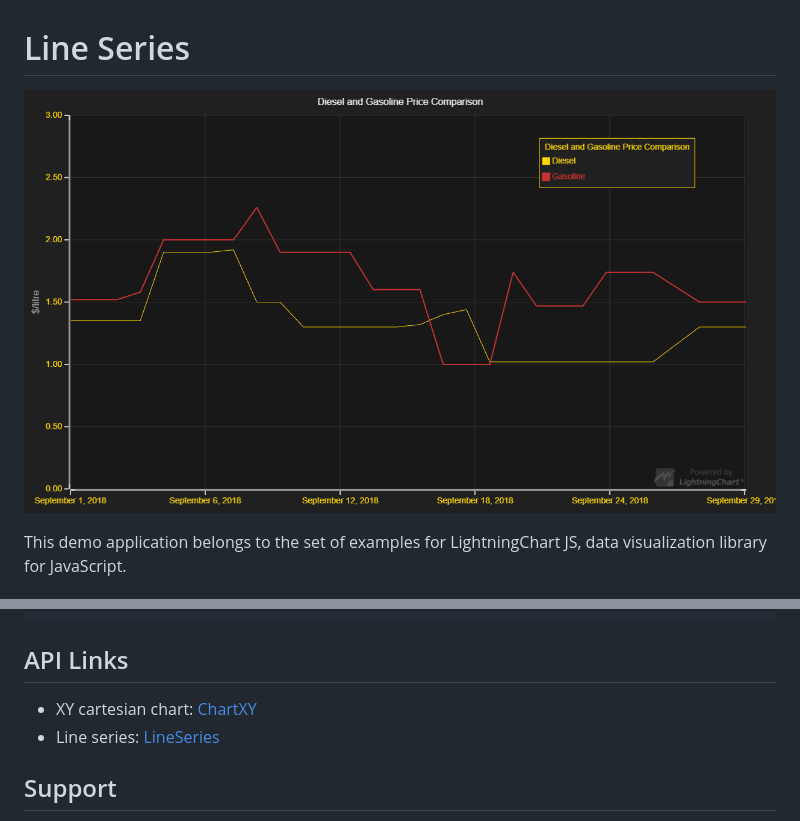
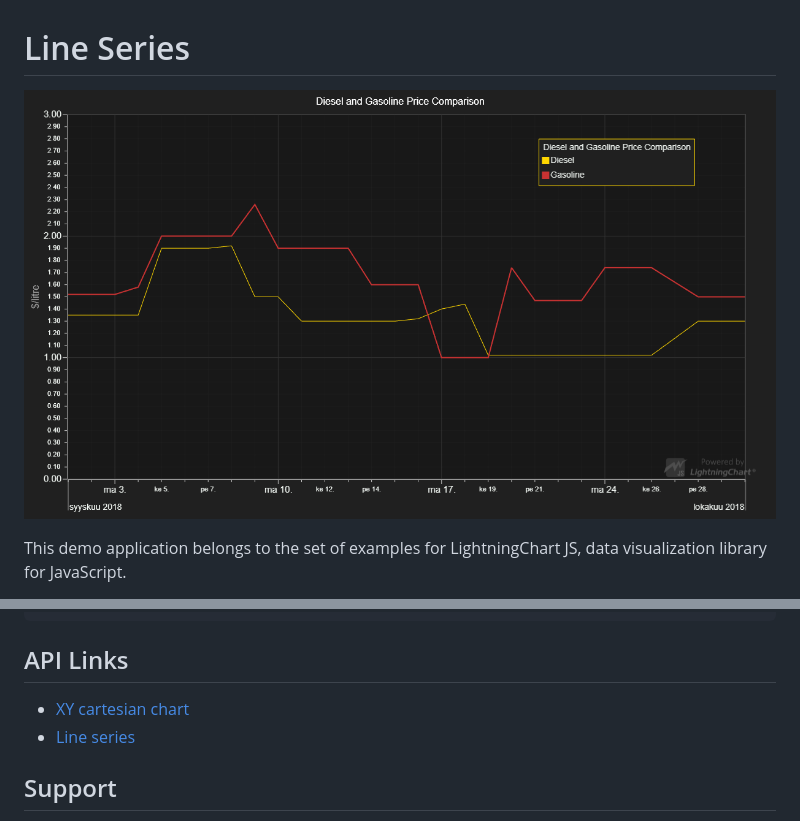
Before and after one commit to Arction/lcjs-example-0000-linePlot, a Markdown page: README.md, 2 parts joined by grey strips. GitHub-like rendering; pictures changed too: lineSeries.png.

```diff
--- a/README.md
+++ b/README.md
@@ -52,8 +52,8 @@ series.add([
 
 ## API Links
 
-* XY cartesian chart: [ChartXY]
-* Line series: [LineSeries]
+* [XY cartesian chart]
+* [Line series]
 
 
 ## Support
```
Also changed, not shown: other parts of README.md (+2 -2 lines), 2 other files.
